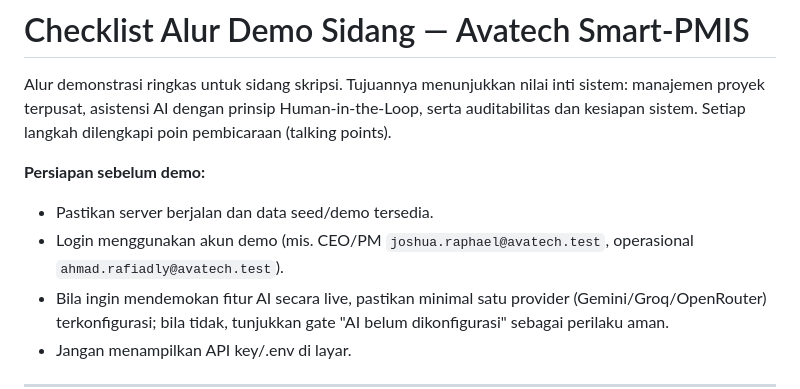
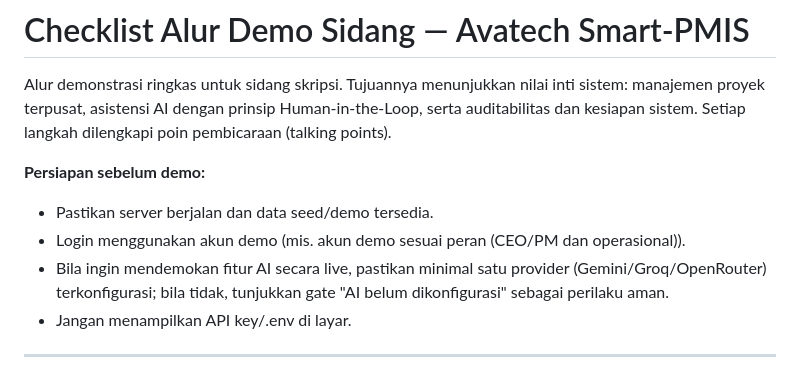
Before and after one commit to AhmadRafiadly/avatech-smart-pmis, a Markdown page: docs/skripsi/demo-flow-checklist.md, the part around the change. Rendered like a GitHub page.

Commit message:
docs: sanitize demo account references

```diff
--- a/docs/skripsi/demo-flow-checklist.md
+++ b/docs/skripsi/demo-flow-checklist.md
@@ -7,8 +7,7 @@ pembicaraan (talking points).
 
 **Persiapan sebelum demo:**
 - Pastikan server berjalan dan data seed/demo tersedia.
-- Login menggunakan akun demo (mis. CEO/PM `joshua.raphael@avatech.test`,
-  operasional `ahmad.rafiadly@avatech.test`).
+- Login menggunakan akun demo (mis. akun demo sesuai peran (CEO/PM dan operasional)).
 - Bila ingin mendemokan fitur AI secara live, pastikan minimal satu provider
   (Gemini/Groq/OpenRouter) terkonfigurasi; bila tidak, tunjukkan gate
   "AI belum dikonfigurasi" sebagai perilaku aman.
```
